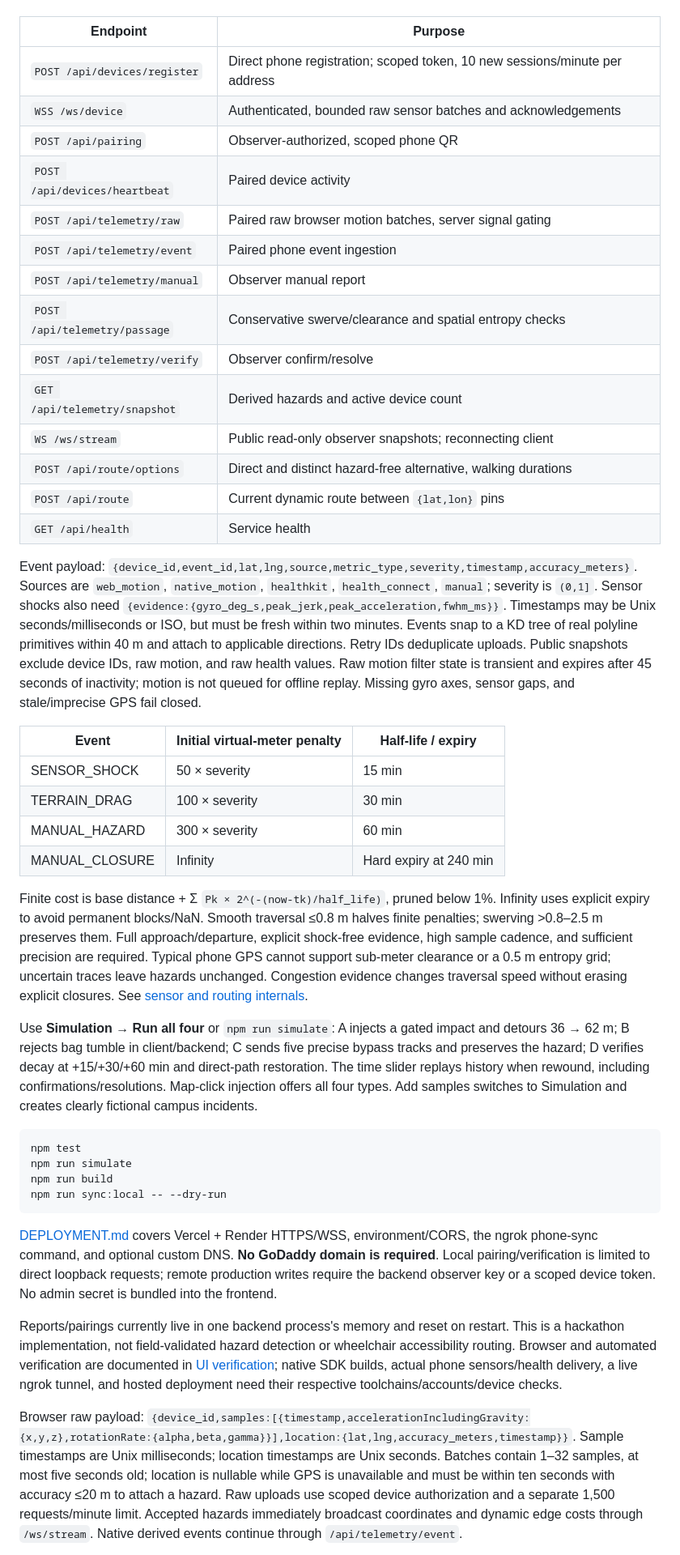
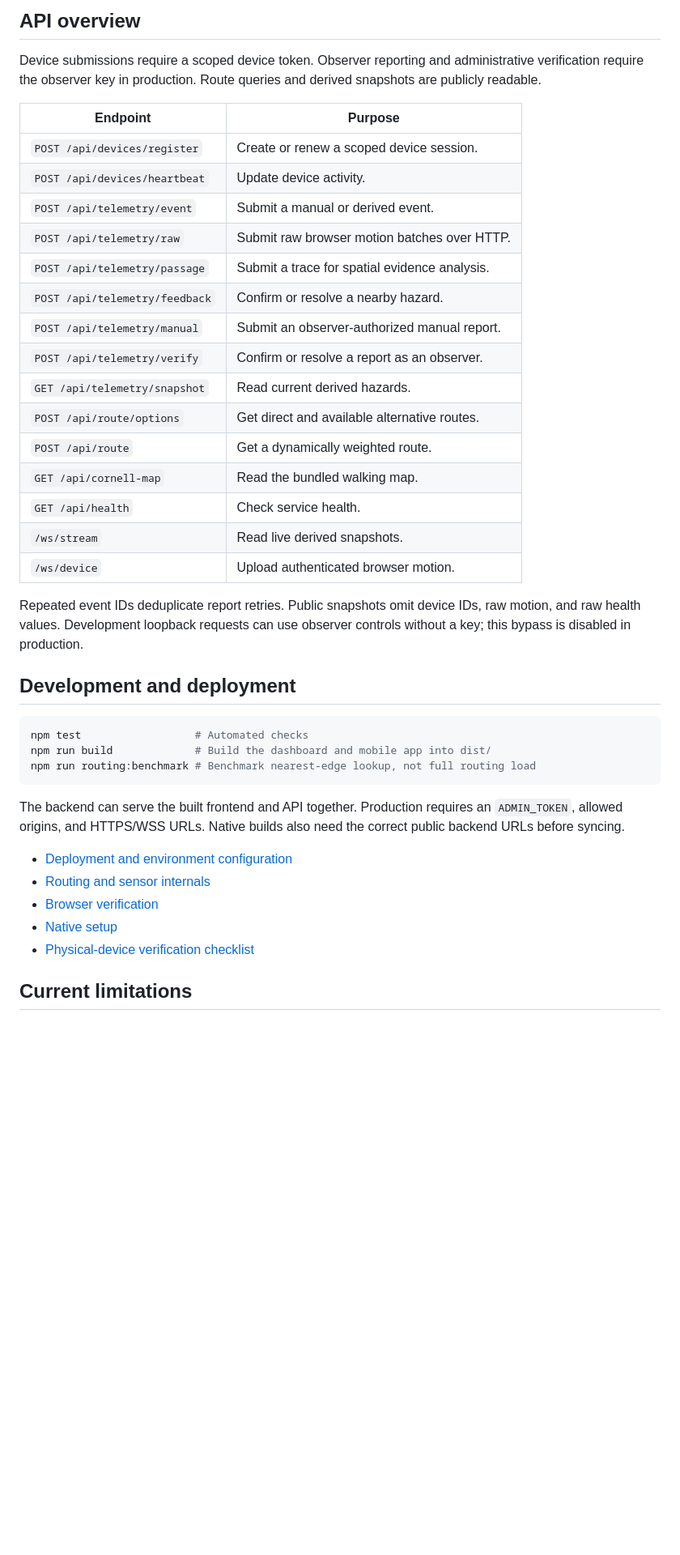
Before and after one commit to rzli2106/bigredhacks2026, a Markdown page: README.md, the part around one of its changes. Shown at 81% size. GitHub-like rendering; blank space fills up the shorter version.

Commit message:
docs: simplify README and clarify current architecture

````diff
--- a/README.md
+++ b/README.md
@@ -19,44 +114,42 @@ Backend endpoints:
+## API overview
+
+Device submissions require a scoped device token. Observer reporting and administrative verification require the observer key in production. Route queries and derived snapshots are publicly readable.
 
 | Endpoint | Purpose |
 | --- | --- |
-| `POST /api/devices/register` | Direct phone registration; scoped token, 10 new sessions/minute per address |
-| `WSS /ws/device` | Authenticated, bounded raw sensor batches and acknowledgements |
-| `POST /api/pairing` | Observer-authorized, scoped phone QR |
-| `POST /api/devices/heartbeat` | Paired device activity |
-| `POST /api/telemetry/raw` | Paired raw browser motion batches, server signal gating |
-| `POST /api/telemetry/event` | Paired phone event ingestion |
-| `POST /api/telemetry/manual` | Observer manual report |
-| `POST /api/telemetry/passage` | Conservative swerve/clearance and spatial entropy checks |
-| `POST /api/telemetry/verify` | Observer confirm/resolve |
-| `GET /api/telemetry/snapshot` | Derived hazards and active device count |
-| `WS /ws/stream` | Public read-only observer snapshots; reconnecting client |
-| `POST /api/route/options` | Direct and distinct hazard-free alternative, walking durations |
-| `POST /api/route` | Current dynamic route between `{lat,lon}` pins |
-| `GET /api/health` | Service health |
+| `POST /api/devices/register` | Create or renew a scoped device session. |
+| `POST /api/devices/heartbeat` | Update device activity. |
+| `POST /api/telemetry/event` | Submit a manual or derived event. |
+| `POST /api/telemetry/raw` | Submit raw browser motion batches over HTTP. |
+| `POST /api/telemetry/passage` | Submit a trace for spatial evidence analysis. |
+| `POST /api/telemetry/feedback` | Confirm or resolve a nearby hazard. |
+| `POST /api/telemetry/manual` | Submit an observer-authorized manual report. |
+| `POST /api/telemetry/verify` | Confirm or resolve a report as an observer. |
+| `GET /api/telemetry/snapshot` | Read current derived hazards. |
+| `POST /api/route/options` | Get direct and available alternative routes. |
+| `POST /api/route` | Get a dynamically weighted route. |
+| `GET /api/cornell-map` | Read the bundled walking map. |
+| `GET /api/health` | Check service health. |
+| `/ws/stream` | Read live derived snapshots. |
+| `/ws/device` | Upload authenticated browser motion. |
 
-Event payload: `{device_id,event_id,lat,lng,source,metric_type,severity,timestamp,accuracy_meters}`. Sources are `web_motion`, `native_motion`, `healthkit`, `health_connect`, `manual`; severity is `(0,1]`. Sensor shocks also need `{evidence:{gyro_deg_s,peak_jerk,peak_acceleration,fwhm_ms}}`. Timestamps may be Unix seconds/milliseconds or ISO, but must be fresh within two minutes. Events snap to a KD tree of real polyline primitives within 40 m and attach to applicable directions. Retry IDs deduplicate uploads. Public snapshots exclude device IDs, raw motion, and raw health values. Raw motion filter state is transient and expires after 45 seconds of inactivity; motion is not queued for offline replay. Missing gyro axes, sensor gaps, and stale/imprecise GPS fail closed.
+Repeated event IDs deduplicate report retries. Public snapshots omit device IDs, raw motion, and raw health values. Development loopback requests can use observer controls without a key; this bypass is disabled in production.
 
-| Event | Initial virtual-meter penalty | Half-life / expiry |
-| --- | --- | --- |
-| SENSOR_SHOCK | 50 × severity | 15 min |
-| TERRAIN_DRAG | 100 × severity | 30 min |
-| MANUAL_HAZARD | 300 × severity | 60 min |
-| MANUAL_CLOSURE | Infinity | Hard expiry at 240 min |
-
-Finite cost is base distance + Σ `Pk × 2^(-(now-tk)/half_life)`, pruned below 1%. Infinity uses explicit expiry to avoid permanent blocks/NaN. Smooth traversal ≤0.8 m halves finite penalties; swerving >0.8–2.5 m preserves them. Full approach/departure, explicit shock-free evidence, high sample cadence, and sufficient precision are required. Typical phone GPS cannot support sub-meter clearance or a 0.5 m entropy grid; uncertain traces leave hazards unchanged. Congestion evidence changes traversal speed without erasing explicit closures. See [sensor and routing internals](docs/routing-engine.md).
-
-Use **Simulation → Run all four** or `npm run simulate`: A injects a gated impact and detours 36 → 62 m; B rejects bag tumble in client/backend; C sends five precise bypass tracks and preserves the hazard; D verifies decay at +15/+30/+60 min and direct-path restoration. The time slider replays history when rewound, including confirmations/resolutions. Map-click injection offers all four types. Add samples switches to Simulation and creates clearly fictional campus incidents.
+## Development and deployment
 
 ```sh
-npm test
-npm run simulate
-npm run build
-npm run sync:local -- --dry-run
+npm test                  # Automated checks
+npm run build             # Build the dashboard and mobile app into dist/
+npm run routing:benchmark # Benchmark nearest-edge lookup, not full routing load
 ```
 
-[DEPLOYMENT.md](DEPLOYMENT.md) covers Vercel + Render HTTPS/WSS, environment/CORS, the ngrok phone-sync command, and optional custom DNS. **No GoDaddy domain is required**. Local pairing/verification is limited to direct loopback requests; remote production writes require the backend observer key or a scoped device token. No admin secret is bundled into the frontend.
+The backend can serve the built frontend and API together. Production requires an `ADMIN_TOKEN`, allowed origins, and HTTPS/WSS URLs. Native builds also need the correct public backend URLs before syncing.
 
-Reports/pairings currently live in one backend process's memory and reset on restart. This is a hackathon implementation, not field-validated hazard detection or wheelchair accessibility routing. Browser and automated verification are documented in [UI verification](docs/ui-verification.md); native SDK builds, actual phone sensors/health delivery, a live ngrok tunnel, and hosted deployment need their respective toolchains/accounts/device checks.
+- [Deployment and environment configuration](DEPLOYMENT.md)
+- [Routing and sensor internals](docs/routing-engine.md)
+- [Browser verification](docs/ui-verification.md)
+- [Native setup](native/README.md)
+- [Physical-device verification checklist](docs/native-device-verification.md)
 
-Browser raw payload: `{device_id,samples:[{timestamp,accelerationIncludingGravity:{x,y,z},rotationRate:{alpha,beta,gamma}}],location:{lat,lng,accuracy_meters,timestamp}}`. Sample timestamps are Unix milliseconds; location timestamps are Unix seconds. Batches contain 1–32 samples, at most five seconds old; location is nullable while GPS is unavailable and must be within ten seconds with accuracy ≤20 m to attach a hazard. Raw uploads use scoped device authorization and a separate 1,500 requests/minute limit. Accepted hazards immediately broadcast coordinates and dynamic edge costs through `/ws/stream`. Native derived events continue through `/api/telemetry/event`.
+## Current limitations
 
````
Also changed, not shown: other parts of README.md (+109 -9 lines).
